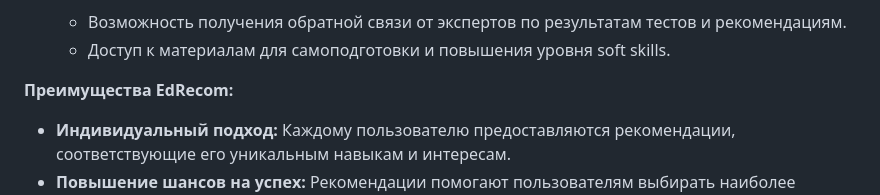
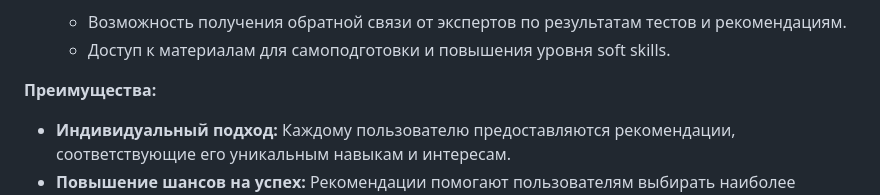
Before and after one commit to arielen/EduRecSys, a Markdown page: README.md, the part around the change. Drawn GitHub-style.

```diff
--- a/README.md
+++ b/README.md
@@ -39,7 +39,7 @@ __Development of a web-service recommendation system for educational services__
     + Возможность получения обратной связи от экспертов по результатам тестов и рекомендациям.
     + Доступ к материалам для самоподготовки и повышения уровня soft skills.
 
-**Преимущества EdRecom:**
+**Преимущества:**
 
 - **Индивидуальный подход:** Каждому пользователю предоставляются рекомендации, соответствующие его уникальным навыкам и интересам.
 - **Повышение шансов на успех:** Рекомендации помогают пользователям выбирать наиболее подходящие олимпиады и конкурсы, что повышает их шансы на победу и признание.
```
